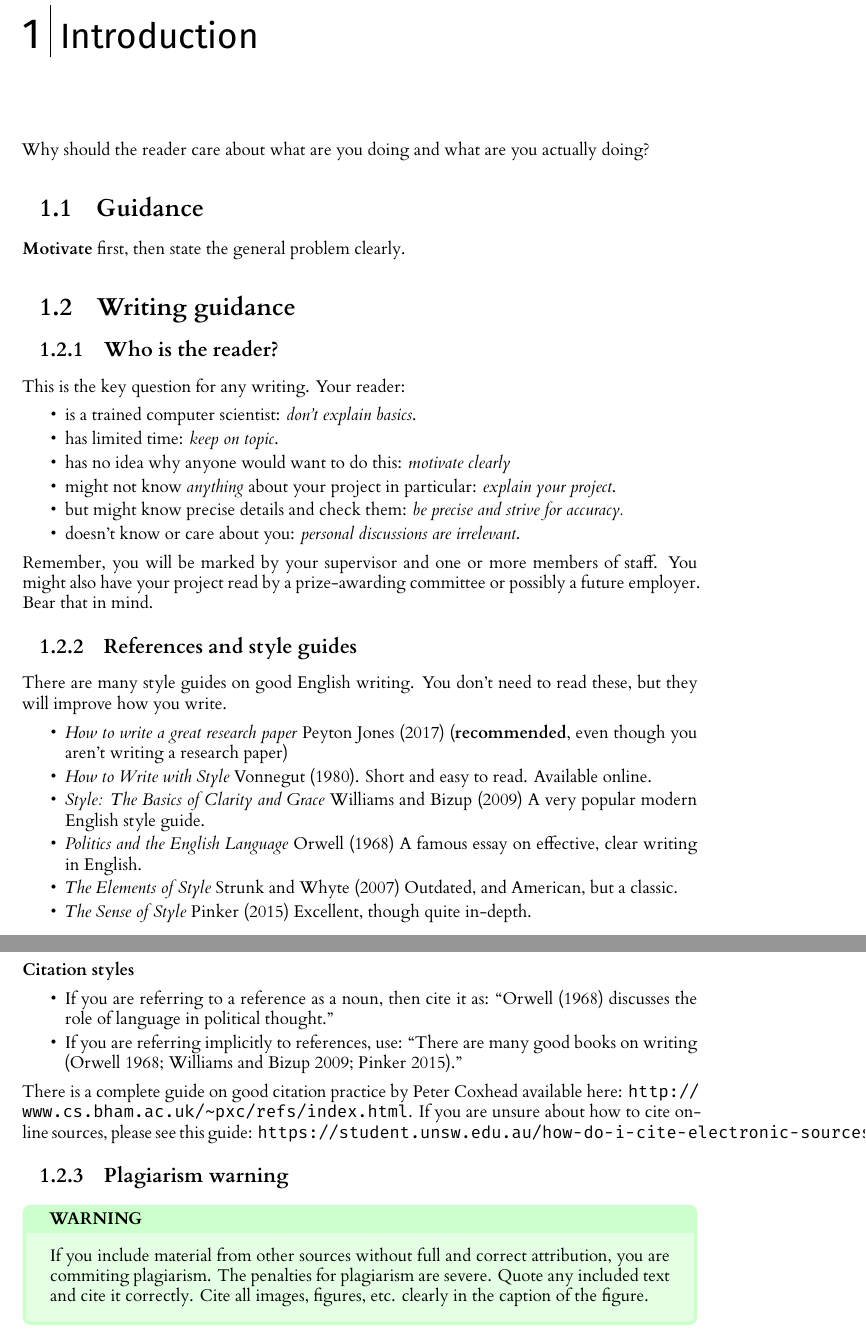
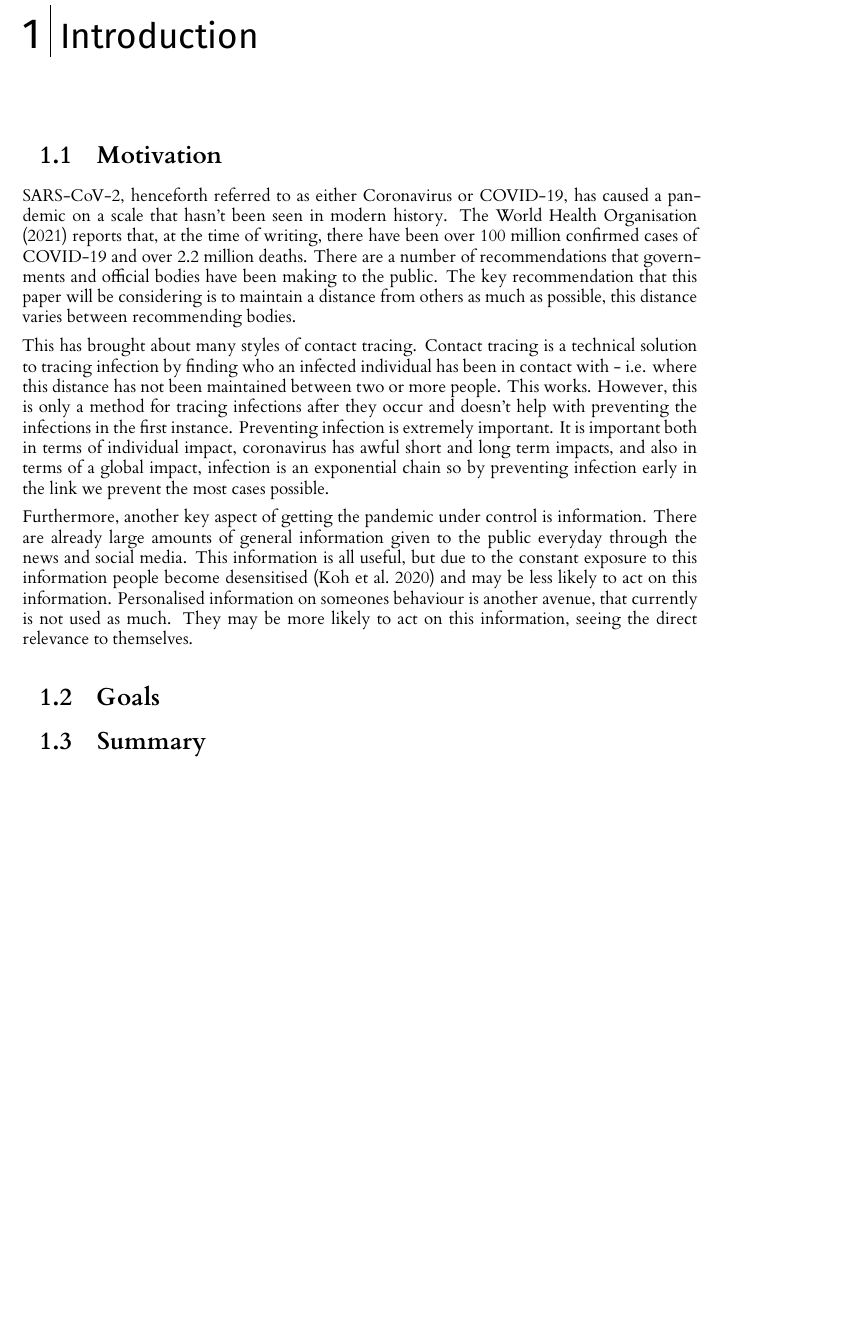
Before and after one commit to RyWilliamson/Keep-Your-Distance, a LaTeX thesis (dissertation/l4proj.tex, which reads dissertation/l4proj.bib, dissertation/l4proj.cls): two parts of pages 5 and 6 of 19 before the commit and part of page 5 of 18 after it, the two joined at a grey line, cut so that both start at the same text, the shorter picture padded with empty space. Compiled offline with XeLaTeX.

Commit message:
Motivation section and integration of vibration motors.

```diff
--- a/dissertation/l4proj.bib
+++ b/dissertation/l4proj.bib
@@ -1,8 +1 @@
-@inproceedings{Pey17,
-  author    = {Simon {Peyton Jones}},
-  title     = {How to Write a Great Research Paper},
-  booktitle = {2017 Imperial College Computing Student Workshop, {ICCSW} 2017, September
-               26-27, 2017, London, {UK}},
-  pages     = {1:1--1:1},
-  year      = {2017},
 
@@ -8,0 +6 @@
+  language = {en},
@@ -9,6 +10,3 @@
+  year     = 2021
 }
 
-@book{Wil09,
-  title={Style: the basics of clarity and grace},
-  author={Williams, Joseph M and Bizup, Joseph},
-  year={2009},
@@ -18,23 +28,0 @@
-@book{Pin15,
-  title={The sense of style: The thinking person's guide to writing in the 21st century},
-  author={Pinker, Steven},
-  year={2015},
-  publisher={Penguin Books}
-}
-
-@book{StrWhi07,
-  title={The Elements of style},
-  author={Strunk, William and Whyte, EB},
-  year={2007},
-  publisher={Penguin}
-}
-
-@book{Von80,
-  title={How to write with style},
-  author={Vonnegut, Kurt},
-  year={1980},
-  publisher={International Paper Company}
-}
-
-@incollection{Orw68,
-  title={Politics and the {English} language},
@@ -44,3 +28,0 @@
-  year={1968},
-  publisher={Harcourt, Brace, Javanovich}
-}
--- a/dissertation/l4proj.cls
+++ b/dissertation/l4proj.cls
@@ -45,7 +45,7 @@
 
 \usepackage{microtype} % improve typography
 \usepackage{anyfontsize} % allow any size of font
-\usepackage{amsmath,amsfonts,amsbsy,amssymb}
+\usepackage{amsmath,amsfonts,amsbsy}
 \usepackage[style]{abstract} % abstract styling
 
 % set bibliography styling
--- a/dissertation/l4proj.tex
+++ b/dissertation/l4proj.tex
@@ -92,74 +92,21 @@
 \pagenumbering{arabic}
 
 
-Why should the reader care about what are you doing and what are you actually doing?
-\section{Guidance}
+\section{Motivation}
 
-\textbf{Motivate} first, then state the general problem clearly.
+SARS-CoV-2, henceforth referred to as either Coronavirus or COVID-19, has caused a pandemic on a scale that hasn't been seen in modern history. The \citet{world_health_organisation_dashboard_2021} reports that, at the time of writing, there have been over 100 million confirmed cases of COVID-19 and over 2.2 million deaths. There are a number of recommendations that governments and official bodies have been making to the public. The key recommendation that this paper will be considering is to maintain a distance from others as much as possible, this distance varies between recommending bodies.
 
-\section{Writing guidance}
-\subsection{Who is the reader?}
+This has brought about many styles of contact tracing. Contact tracing is a technical solution to tracing infection by finding who an infected individual has been in contact with - i.e. where this distance has not been maintained between two or more people. This works. However, this is only a method for tracing infections after they occur and doesn't help with preventing the infections in the first instance. Preventing infection is extremely important. It is important both in terms of individual impact, coronavirus has awful short and long term impacts, and also in terms of a global impact, infection is an exponential chain so by preventing infection early in the link we prevent the most cases possible.
 
-This is the key question for any writing. Your reader:
+Furthermore, another key aspect of getting the pandemic under control is information. There are already large amounts of general information given to the public everyday through the news and social media. This information is all useful, but due to the constant exposure to this information people become desensitised \citep{koh_messaging_2020} and may be less likely to act on this information. Personalised information on someones behaviour is another avenue, that currently is not used as much. They may be more likely to act on this information, seeing the direct relevance to themselves.
 
-\begin{itemize}
-    \item
-          is a trained computer scientist: \emph{don't explain basics}.
-    \item
-          has limited time: \emph{keep on topic}.
-    \item
-          has no idea why anyone would want to do this: \emph{motivate clearly}
-    \item
-          might not know \emph{anything} about your project in particular:
-          \emph{explain your project}.
-    \item
-          but might know precise details and check them: \emph{be precise and
-              strive for accuracy.}
-    \item
-          doesn't know or care about you: \emph{personal discussions are
-              irrelevant}.
-\end{itemize}
+\section{Goals}
 
-Remember, you will be marked by your supervisor and one or more members
-of staff. You might also have your project read by a prize-awarding
-committee or possibly a future employer. Bear that in mind.
 
-\subsection{References and style guides}
-There are many style guides on good English writing. You don't need to
-read these, but they will improve how you write.
 
-\begin{itemize}
-    \item
-          \emph{How to write a great research paper} \cite{Pey17} (\textbf{recommended}, even though you aren't writing a research paper)
-    \item
-          \emph{How to Write with Style} \cite{Von80}. Short and easy to read. Available online.
-    \item
-          \emph{Style: The Basics of Clarity and Grace} \cite{Wil09} A very popular modern English style guide.
-    \item
-          \emph{Politics and the English Language} \cite{Orw68}  A famous essay on effective, clear writing in English.
-    \item
-          \emph{The Elements of Style} \cite{StrWhi07} Outdated, and American, but a classic.
-    \item
-          \emph{The Sense of Style} \cite{Pin15} Excellent, though quite in-depth.
-\end{itemize}
+\section{Summary}
 
-\subsubsection{Citation styles}
 
-\begin{itemize}
-    \item If you are referring to a reference as a noun, then cite it as: ``\citet{Orw68} discusses the role of language in political thought.''
-    \item If you are referring implicitly to references, use: ``There are many good books on writing \citep{Orw68, Wil09, Pin15}.''
-\end{itemize}
-
-There is a complete guide on good citation practice by Peter Coxhead available here: \url{http://www.cs.bham.ac.uk/~pxc/refs/index.html}.
-If you are unsure about how to cite online sources, please see this guide: \url{https://student.unsw.edu.au/how-do-i-cite-electronic-sources}.
-
-\subsection{Plagiarism warning}
-
-\begin{highlight_title}{WARNING}
-
-    If you include material from other sources without full and correct attribution, you are commiting plagiarism. The penalties for plagiarism are severe.
-    Quote any included text and cite it correctly. Cite all images, figures, etc. clearly in the caption of the figure.
-\end{highlight_title}
 
 
 %==================================================================================================================================
```
Also changed, not shown: timelog.md (+22 -1 lines), data/ethics/ethics_checklist_signed.pdf (added), dissertation/l4proj.bib (27 more changed lines), dissertation/l4proj.tex (12 more changed lines), 4 other files.
